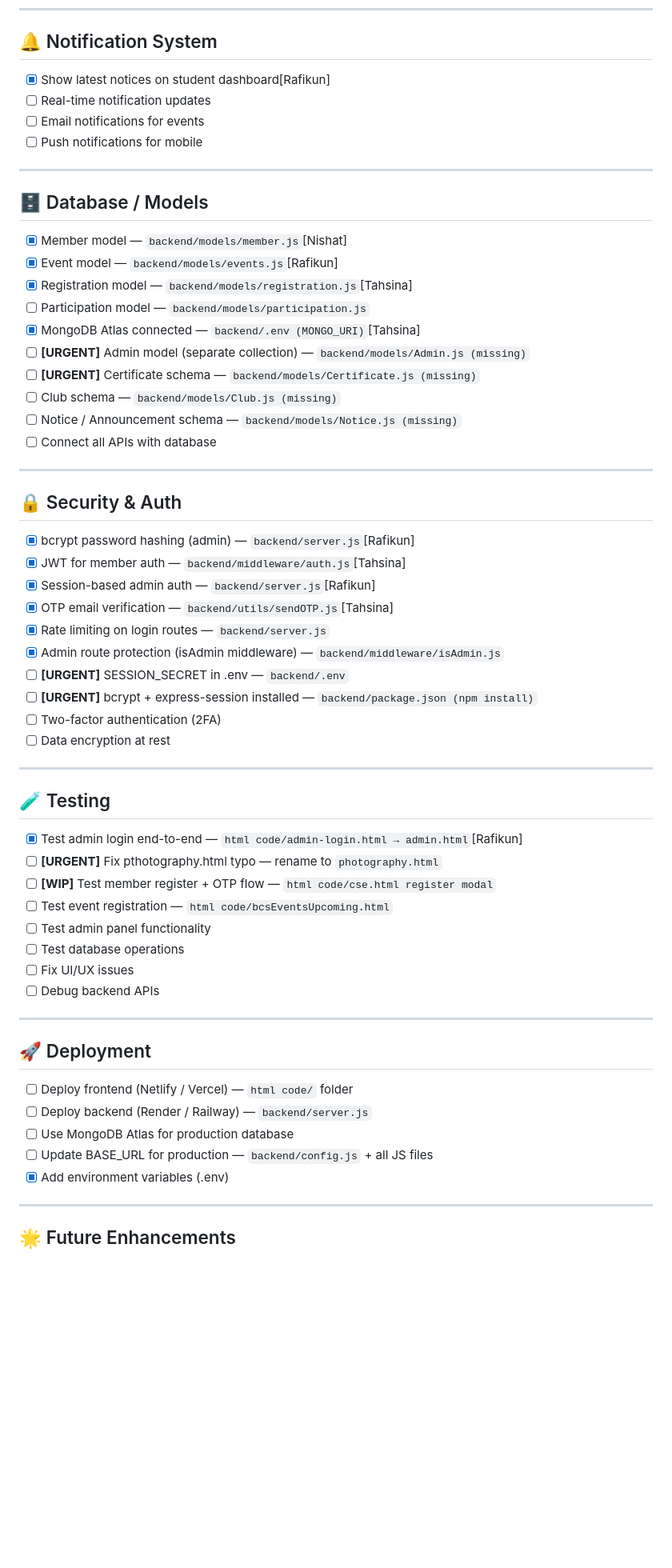
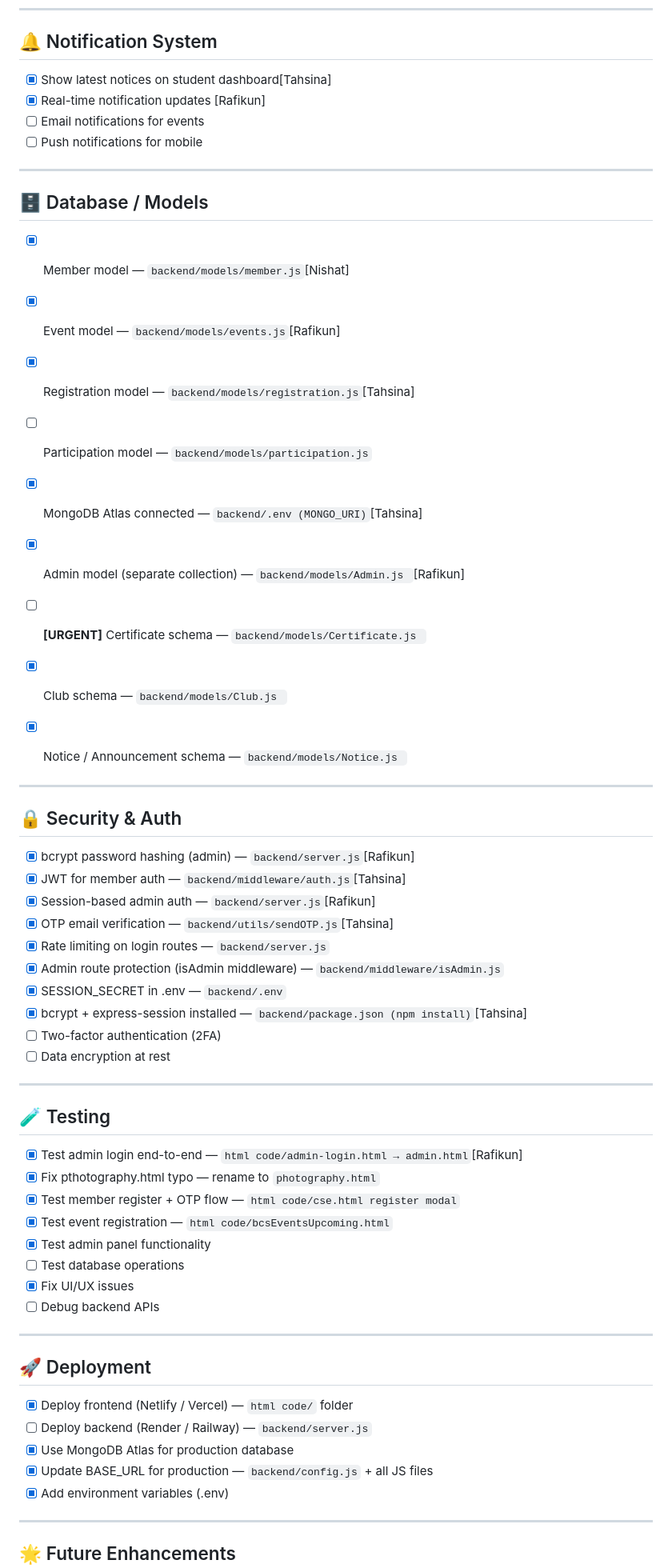
Before and after one commit to rafikun2523-er/club-integrating-website, a Markdown page: TODO.md, the part around one of its changes. Shown at 80% size. GitHub-like rendering; blank space fills up the shorter version.

Commit message:
Updated final todo

```diff
--- a/TODO.md
+++ b/TODO.md
@@ -122,8 +122,8 @@
 
 ## 🔔 Notification System
 
-- [x] Show latest notices on student dashboard[Rafikun]
-- [ ] Real-time notification updates
+- [x] Show latest notices on student dashboard[Tahsina]
+- [X] Real-time notification updates [Rafikun]
 - [ ] Email notifications for events
 - [ ] Push notifications for mobile
 
@@ -136,11 +136,11 @@
 - [x] Registration model — `backend/models/registration.js`[Tahsina]
 - [ ] Participation model — `backend/models/participation.js`
 - [x] MongoDB Atlas connected — `backend/.env (MONGO_URI)`[Tahsina]
-- [ ] **[URGENT]** Admin model (separate collection) — `backend/models/Admin.js (missing)`
-- [ ] **[URGENT]** Certificate schema — `backend/models/Certificate.js (missing)`
-- [ ] Club schema — `backend/models/Club.js (missing)`
-- [ ] Notice / Announcement schema — `backend/models/Notice.js (missing)`
-- [ ] Connect all APIs with database
+- [X] Admin model (separate collection) — `backend/models/Admin.js `[Rafikun]
+- [ ] **[URGENT]** Certificate schema — `backend/models/Certificate.js `
+- [X] Club schema — `backend/models/Club.js `
+- [X] Notice / Announcement schema — `backend/models/Notice.js `
+
 
 ---
 
@@ -152,8 +152,8 @@
 - [x] OTP email verification — `backend/utils/sendOTP.js`[Tahsina]
 - [x] Rate limiting on login routes — `backend/server.js`
 - [x] Admin route protection (isAdmin middleware) — `backend/middleware/isAdmin.js`
-- [ ] **[URGENT]** SESSION_SECRET in .env — `backend/.env`
-- [ ] **[URGENT]** bcrypt + express-session installed — `backend/package.json (npm install)`
+- [X] SESSION_SECRET in .env — `backend/.env`
+- [X] bcrypt + express-session installed — `backend/package.json (npm install)`[Tahsina]
 - [ ] Two-factor authentication (2FA)
 - [ ] Data encryption at rest
 
@@ -162,22 +162,22 @@
 ## 🧪 Testing
 
 - [x] Test admin login end-to-end — `html code/admin-login.html → admin.html`[Rafikun]
-- [ ] **[URGENT]** Fix pthotography.html typo — rename to `photography.html`
-- [ ] **[WIP]** Test member register + OTP flow — `html code/cse.html register modal`
-- [ ] Test event registration — `html code/bcsEventsUpcoming.html`
-- [ ] Test admin panel functionality
+- [X] Fix pthotography.html typo — rename to `photography.html`
+- [X] Test member register + OTP flow — `html code/cse.html register modal`
+- [X] Test event registration — `html code/bcsEventsUpcoming.html`
+- [X] Test admin panel functionality
 - [ ] Test database operations
-- [ ] Fix UI/UX issues
+- [X] Fix UI/UX issues
 - [ ] Debug backend APIs
 
 ---
 
 ## 🚀 Deployment
 
-- [ ] Deploy frontend (Netlify / Vercel) — `html code/` folder
+- [X] Deploy frontend (Netlify / Vercel) — `html code/` folder
 - [ ] Deploy backend (Render / Railway) — `backend/server.js`
-- [ ] Use MongoDB Atlas for production database
-- [ ] Update BASE_URL for production — `backend/config.js` + all JS files
+- [X] Use MongoDB Atlas for production database
+- [X] Update BASE_URL for production — `backend/config.js` + all JS files
 - [x] Add environment variables (.env)
 
 ---
```
Also changed, not shown: other parts of TODO.md (+29 -29 lines).
